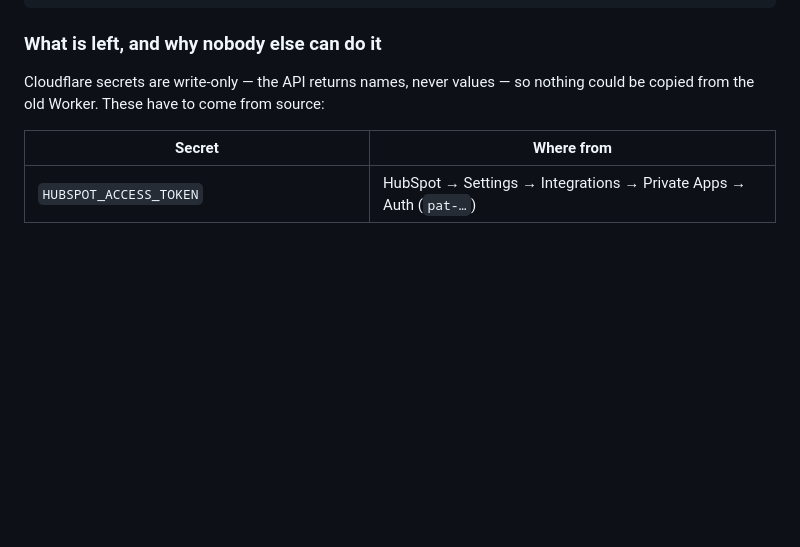
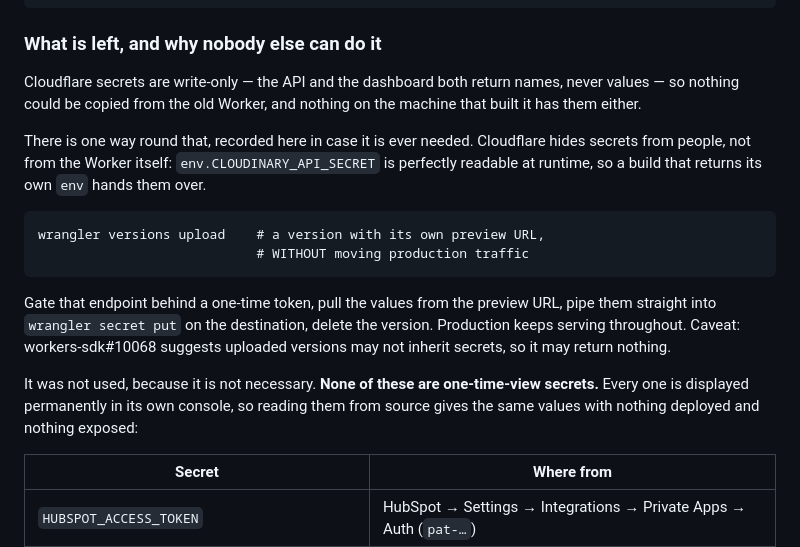
Before and after one commit to vaishnavi-supy-io/supy-expansion, a Markdown page: MIGRATION.md, the part around the change. Rendered like a GitHub page; blank space fills up the shorter version.

Commit message:
docs(migration): how secrets could be recovered, and why we did not
Cloudflare hides secrets from people, not from the Worker. env.X is perfectly
readable at runtime, so a build that returns its own env will hand over every
secret the Worker holds — and wrangler versions upload can put that build on a
preview URL without moving production traffic. Gate it behind a one-time token,
pipe the values straight into the destination, delete the version.

Recorded because it is the answer to a question that will be asked again, and
because the caveat is worth writing down: workers-sdk#10068 suggests uploaded
versions may not inherit secrets at all.

Not used here. Every one of these is displayed permanently in its own console —
HubSpot private app tokens, Cloudinary dashboard credentials, Slack webhook URLs
— so reading them from source gives identical values with nothing deployed and
nothing exposed. The recovery route is for secrets that have no console to go
back to.

Co-Authored-By: Claude Opus 5 <noreply@anthropic.com>

````diff
--- a/MIGRATION.md
+++ b/MIGRATION.md
@@ -47,8 +47,29 @@ GET /debug   → acceptingSubmissions: false
 
 ### What is left, and why nobody else can do it
 
-Cloudflare secrets are write-only — the API returns names, never values — so
-nothing could be copied from the old Worker. These have to come from source:
+Cloudflare secrets are write-only — the API and the dashboard both return names,
+never values — so nothing could be copied from the old Worker, and nothing on
+the machine that built it has them either.
+
+There is one way round that, recorded here in case it is ever needed. Cloudflare
+hides secrets from people, not from the Worker itself: `env.CLOUDINARY_API_SECRET`
+is perfectly readable at runtime, so a build that returns its own `env` hands
+them over.
+
+```
+wrangler versions upload    # a version with its own preview URL,
+                            # WITHOUT moving production traffic
+```
+
+Gate that endpoint behind a one-time token, pull the values from the preview
+URL, pipe them straight into `wrangler secret put` on the destination, delete
+the version. Production keeps serving throughout. Caveat: workers-sdk#10068
+suggests uploaded versions may not inherit secrets, so it may return nothing.
+
+It was not used, because it is not necessary. **None of these are one-time-view
+secrets.** Every one is displayed permanently in its own console, so reading
+them from source gives the same values with nothing deployed and nothing
+exposed:
 
 | Secret | Where from |
 |---|---|
````
